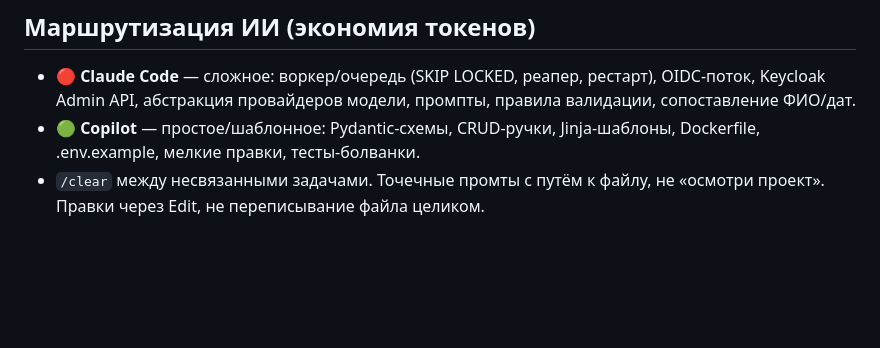
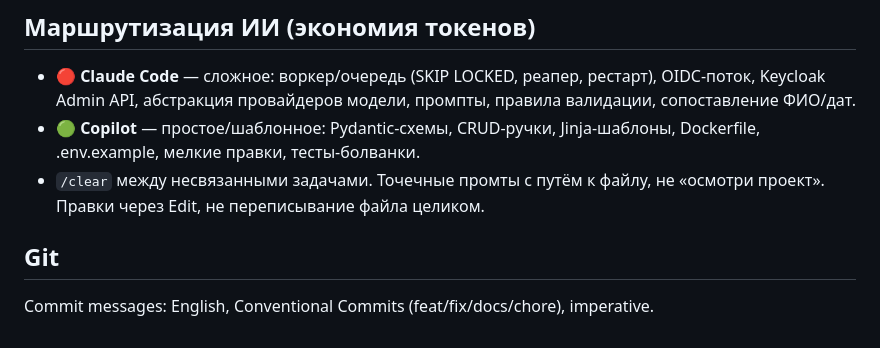
Before and after one commit to Kiboiko/document_analyzer_sber, a Markdown page: CLAUDE.md, the part around the change. Rendered like a GitHub page; blank space fills up the shorter version.

Commit message:
fix lang commits

```diff
--- a/CLAUDE.md
+++ b/CLAUDE.md
@@ -122,3 +122,7 @@ MAX_FILES_PER_REQUEST=30
   Dockerfile, .env.example, мелкие правки, тесты-болванки.
 - `/clear` между несвязанными задачами. Точечные промты с путём к файлу,
   не «осмотри проект». Правки через Edit, не переписывание файла целиком.
+
+
+## Git
+Commit messages: English, Conventional Commits (feat/fix/docs/chore), imperative.
```
